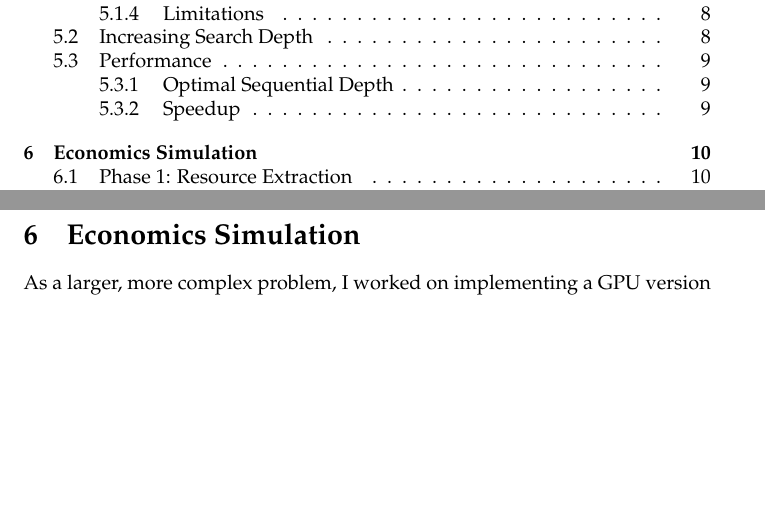
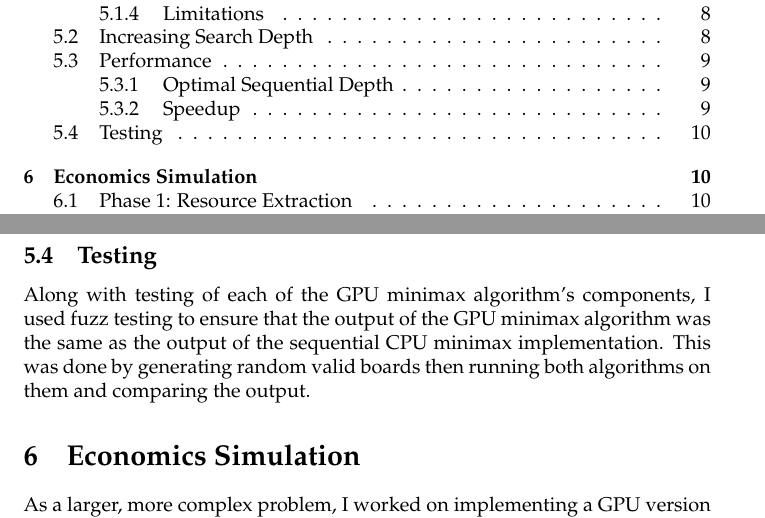
Before and after one commit to Matthew-Byl/senior-project, a LaTeX document (reports/final-report.tex): two parts of pages 2 and 10 of 13 before the commit and two parts of pages 2 and 10 of 14 after it, joined at a grey line, cut so that both start at the same text, the shorter picture padded with empty space. Compiled offline with pdfLaTeX.

Commit message:
Talk about testing some more.

```diff
--- a/reports/final-report.tex
+++ b/reports/final-report.tex
@@ -196,6 +205,9 @@ A recursive sequential algorithm was implemented for performance comparisons. As
 \end{tabular}
 Since minimax is an embarrasingly parallel problem, a parallel CPU implementation should be able to achieve a speed of $\frac{sequential}{\# cores}$. Since the OpenCL parallel implementation was worse on the CPU than the sequential implementation, which itself can be sped up 4 times on the test system, this illustrates how algorithms tuned for GPUs are very different than ones tuned for CPUs.
 
+\subsection{Testing}
+Along with testing of each of the GPU minimax algorithm's components, I used fuzz testing to ensure that the output of the GPU minimax algorithm was the same as the output of the sequential CPU minimax implementation. This was done by generating random valid boards then running both algorithms on them and comparing the output.
+
 %%%%%%%%%%%%%%%%%%%%%%%%%
 \section{Economics Simulation}
 As a larger, more complex problem, I worked on implementing a GPU version of an economics simulation used for research in Calvin's economics department.\cite{ditta13} The simulation already exists in Python, but it takes on the order of weeks to run. The simulation consists of a number of agents, which each hold a number of resources, that can harvest resources, invent machines to make harvesting resources more efficent, and trade resources and machines with each other.
```
Also changed, not shown: reports/final-report.pdf, reports/final-report.tex (13 more changed lines).
